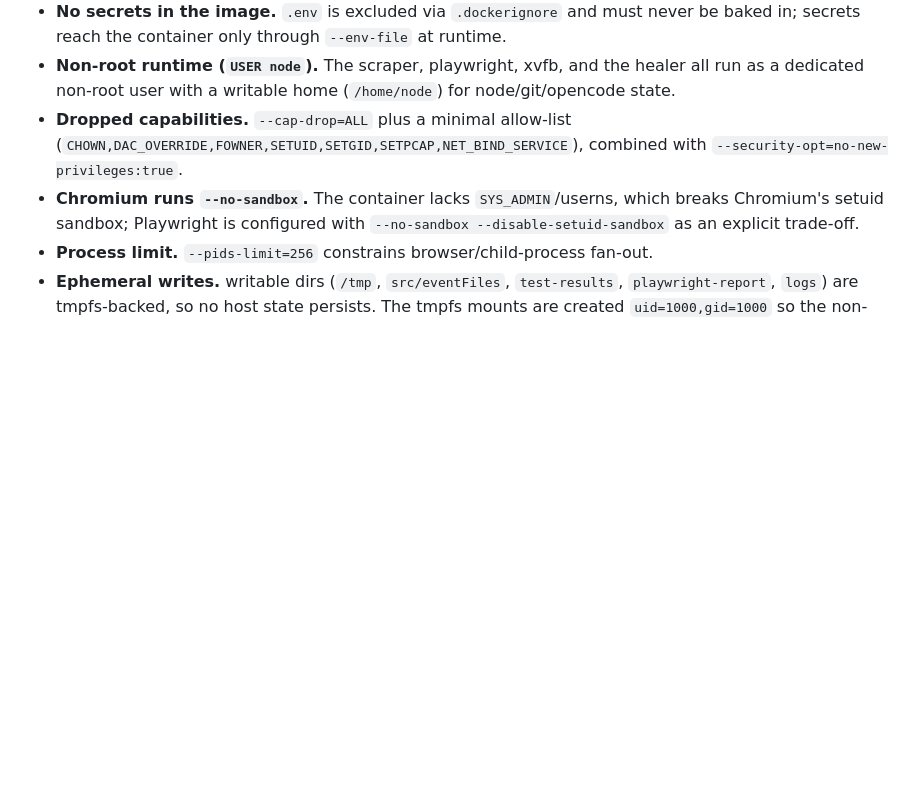
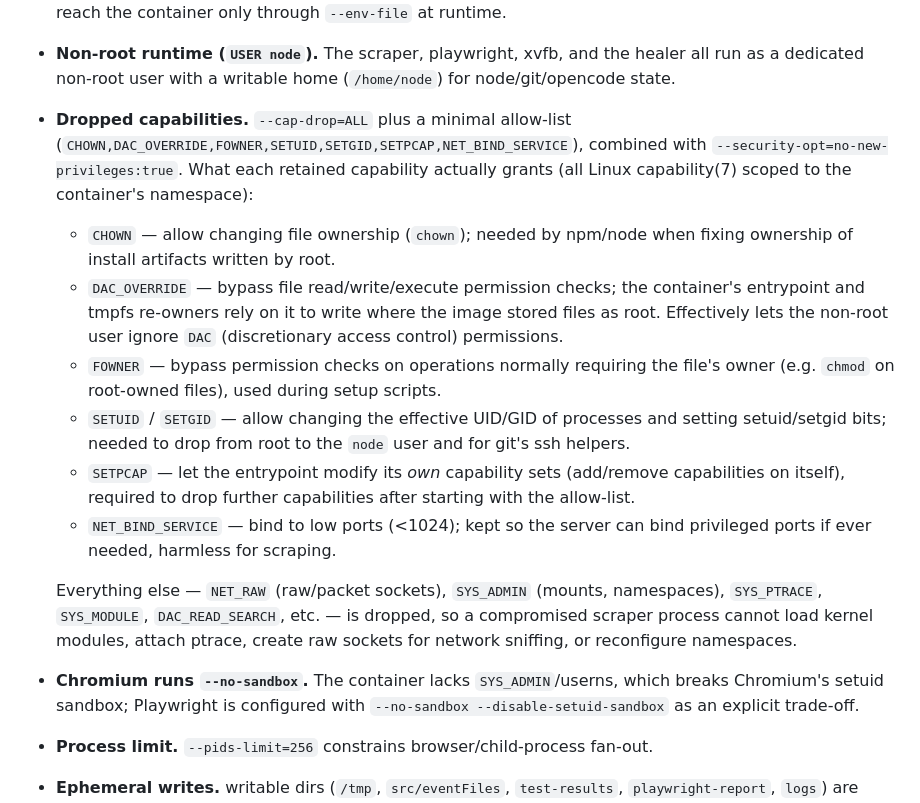
Before and after one commit to SamuelR2129/map-event-scrapper, a Markdown page: docker/README.md, the part around one of its changes. Rendered like a GitHub page; blank space fills up the shorter version.

```diff
--- a/docker/README.md
+++ b/docker/README.md
@@ -66,7 +98,29 @@ container and what leaks out:
   (`/home/node`) for node/git/opencode state.
 - **Dropped capabilities.** `--cap-drop=ALL` plus a minimal allow-list
   (`CHOWN,DAC_OVERRIDE,FOWNER,SETUID,SETGID,SETPCAP,NET_BIND_SERVICE`), combined
-  with `--security-opt=no-new-privileges:true`.
+  with `--security-opt=no-new-privileges:true`. What each retained capability
+  actually grants (all Linux capability(7) scoped to the container's namespace):
+  - `CHOWN` — allow changing file ownership (`chown`); needed by npm/node when
+    fixing ownership of install artifacts written by root.
+  - `DAC_OVERRIDE` — bypass file read/write/execute permission checks; the
+    container's entrypoint and tmpfs re-owners rely on it to write where the
+    image stored files as root. Effectively lets the non-root user ignore
+    `DAC` (discretionary access control) permissions.
+  - `FOWNER` — bypass permission checks on operations normally requiring the
+    file's owner (e.g. `chmod` on root-owned files), used during setup scripts.
+  - `SETUID` / `SETGID` — allow changing the effective UID/GID of processes
+    and setting setuid/setgid bits; needed to drop from root to the `node`
+    user and for git's ssh helpers.
+  - `SETPCAP` — let the entrypoint modify its *own* capability sets (add/remove
+    capabilities on itself), required to drop further capabilities after
+    starting with the allow-list.
+  - `NET_BIND_SERVICE` — bind to low ports (<1024); kept so the server can bind
+    privileged ports if ever needed, harmless for scraping.
+
+  Everything else — `NET_RAW` (raw/packet sockets), `SYS_ADMIN` (mounts,
+  namespaces), `SYS_PTRACE`, `SYS_MODULE`, `DAC_READ_SEARCH`, etc. — is dropped,
+  so a compromised scraper process cannot load kernel modules, attach ptrace,
+  create raw sockets for network sniffing, or reconfigure namespaces.
 - **Chromium runs `--no-sandbox`.** The container lacks `SYS_ADMIN`/userns, which
   breaks Chromium's setuid sandbox; Playwright is configured with
   `--no-sandbox --disable-setuid-sandbox` as an explicit trade-off.
```
Also changed, not shown: other parts of docker/README.md (+50 -18 lines).
